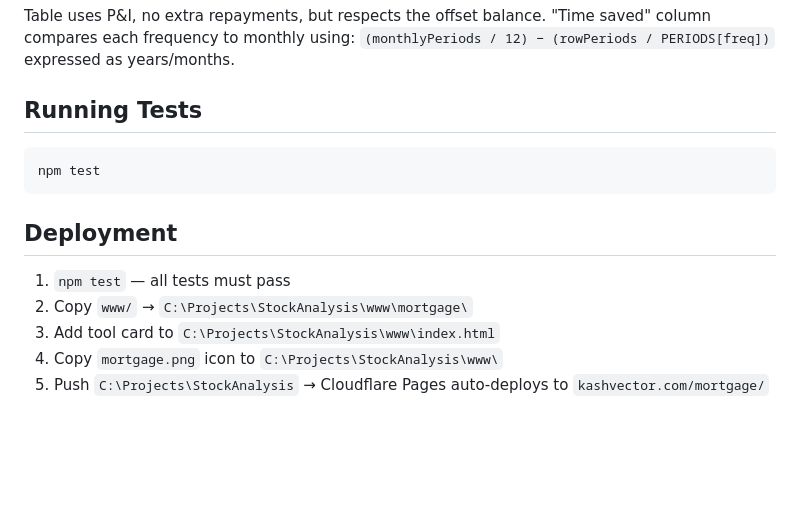
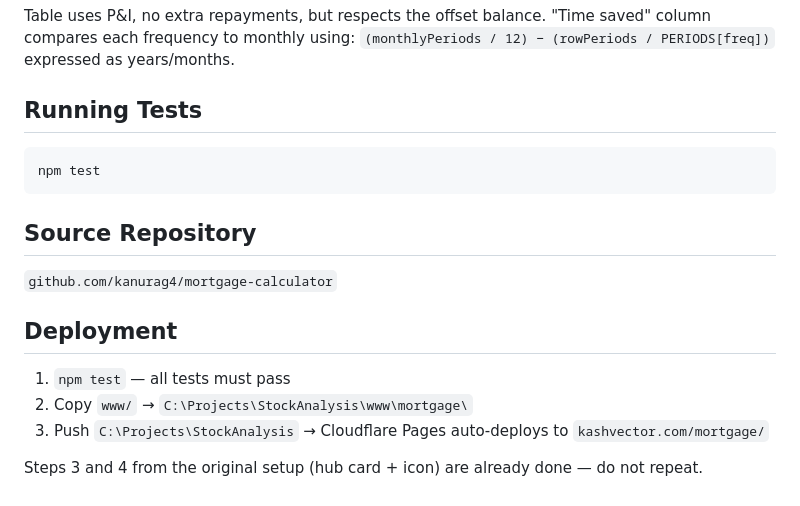
Before and after one commit to kanurag4/mortgage-calculator, a Markdown page: CLAUDE.md, the part around the change. GitHub-like rendering; blank space fills up the shorter version.

Commit message:
docs: add source repo URL and tidy deployment steps
Co-Authored-By: Claude Sonnet 4.6 <noreply@anthropic.com>

````diff
--- a/CLAUDE.md
+++ b/CLAUDE.md
@@ -75,10 +75,14 @@ Table uses P&I, no extra repayments, but respects the offset balance. "Time save
 npm test
 ```
 
+## Source Repository
+
+`github.com/kanurag4/mortgage-calculator`
+
 ## Deployment
 
 1. `npm test` — all tests must pass
 2. Copy `www/` → `C:\Projects\StockAnalysis\www\mortgage\`
-3. Add tool card to `C:\Projects\StockAnalysis\www\index.html`
-4. Copy `mortgage.png` icon to `C:\Projects\StockAnalysis\www\`
-5. Push `C:\Projects\StockAnalysis` → Cloudflare Pages auto-deploys to `kashvector.com/mortgage/`
+3. Push `C:\Projects\StockAnalysis` → Cloudflare Pages auto-deploys to `kashvector.com/mortgage/`
+
+Steps 3 and 4 from the original setup (hub card + icon) are already done — do not repeat.
````
